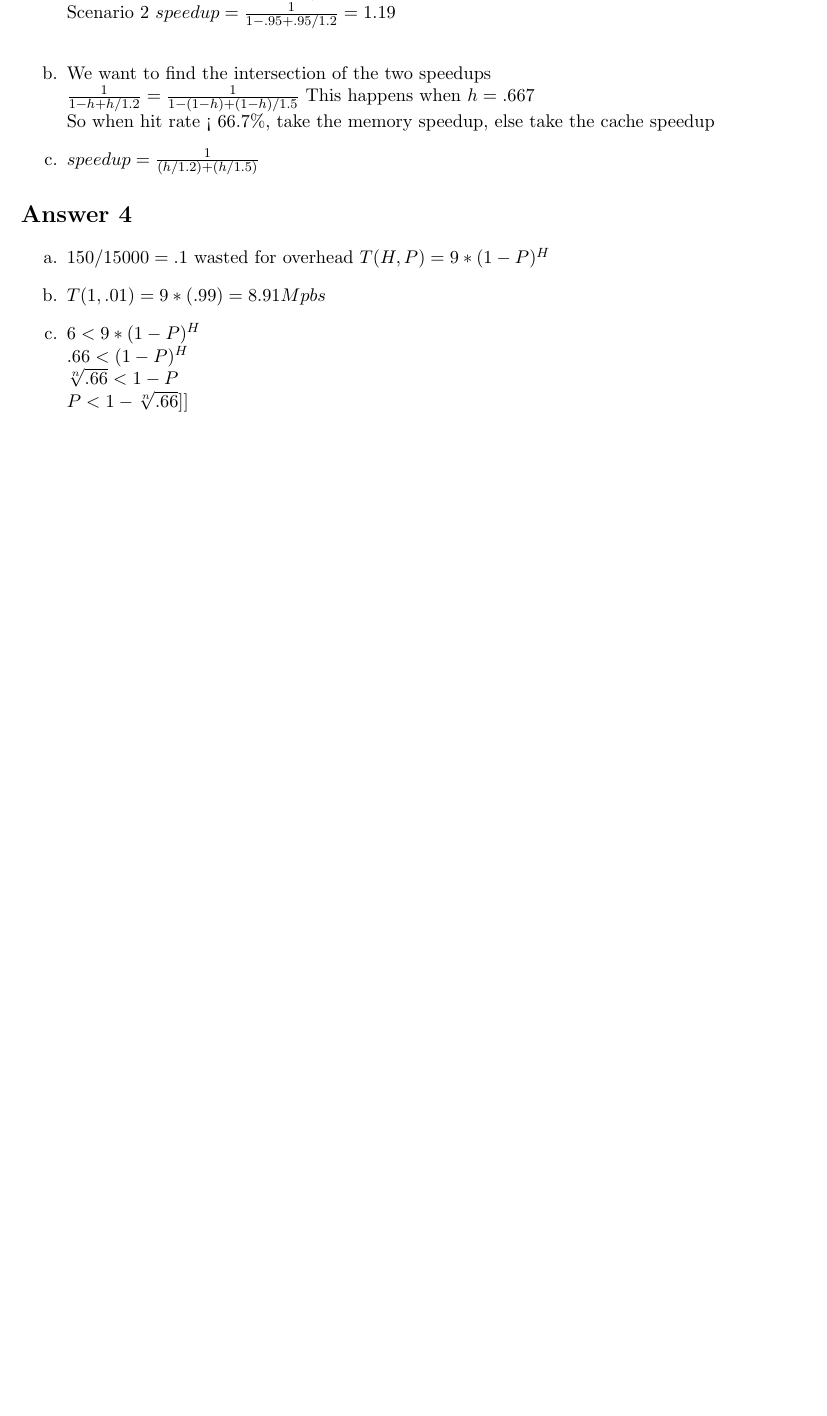
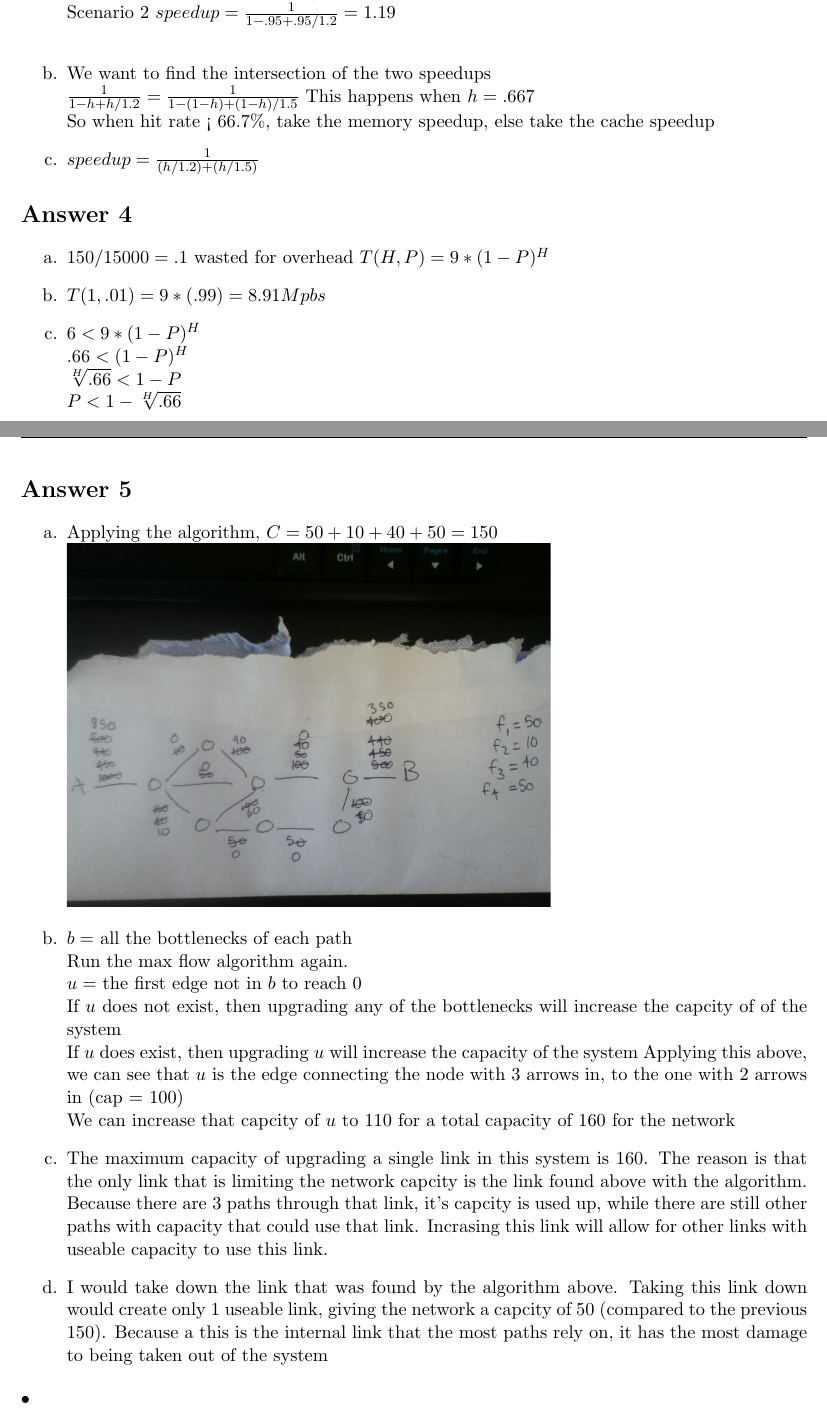
Before and after one commit to ebrakke/CS350---System-Fundamentals, a LaTeX problem sheet (HW1/HW1.tex): part of page 2 of 2 before the commit and two parts of pages 2 and 3 of 3 after it, the two joined at a grey line, cut so that both start at the same text, the shorter picture padded with empty space. Compiled offline with pdfLaTeX.

Commit message:
Finished HW1

```diff
--- a/HW1/HW1.tex
+++ b/HW1/HW1.tex
@@ -142,12 +142,33 @@
 \begin{enumerate}
 	\item[a.] $150/15000 = .1$ wasted for overhead
 	$T(H,P) = 9 * (1 - P)^H$
-
 	\item[b.] $T(1,.01) = 9 * (.99) = 8.91Mpbs$
 	\item[c.] $6 < 9 * (1 - P)^H$\\
 	$.66 < (1 - P)^H$\\
-	$\sqrt[n]{.66} < 1 - P$\\
-	$P < 1 - \sqrt[n]{.66}$]]
+	$\sqrt[H]{.66} < 1 - P$\\
+	$P < 1 - \sqrt[H]{.66}$
 \end{enumerate}
 
+\section*{Answer 5}
+\begin{enumerate}
+	\item[a.] Applying the algorithm, $C = 50 + 10 + 40 + 50 = 150$\\
+		\includegraphics*[scale=0.3]{5graph.jpg}
+	\item[b.] $b = $ all the bottlenecks of each path\\
+	Run the max flow algorithm again.\\
+	$u = $ the first edge not in $b$ to reach 0\\
+	If $u$ does not exist, then upgrading any of the bottlenecks will increase the capcity of of the system\\
+	If $u$ does exist, then upgrading $u$ will increase the capacity of the system
+	Applying this above, we can see that $u$ is the edge connecting the node with 3 arrows in, to the one with 2 arrows in (cap = 100)\\
+	We can increase that capcity of $u$ to 110 for a total capacity of 160 for the network
+
+	\item[c.] The maximum capacity of upgrading a single link in this system is 160.  The reason is that the only link that is
+	limiting the network capcity is the link found above with the algorithm.  Because there are 3 paths through that link, it's capcity
+	is used up, while there are still other paths with capacity that could use that link.  Incrasing this link will allow for other links
+	with useable capacity to use this link.
+
+	\item[d.] I would take down the link that was found by the algorithm above.  Taking this link down would create only 1 useable link,
+	giving the network a capcity of 50 (compared to the previous 150).  Because a this is the internal link that the most paths rely on, it
+	has the most damage to being taken out of the system
+\end{enumerate}•
+
 \end{document}
```
Also changed, not shown: HW1/5graph.JPG (added), HW1/HW1.pdf (added), HW1/HW1.tex (6 more changed lines), 4 other files.
